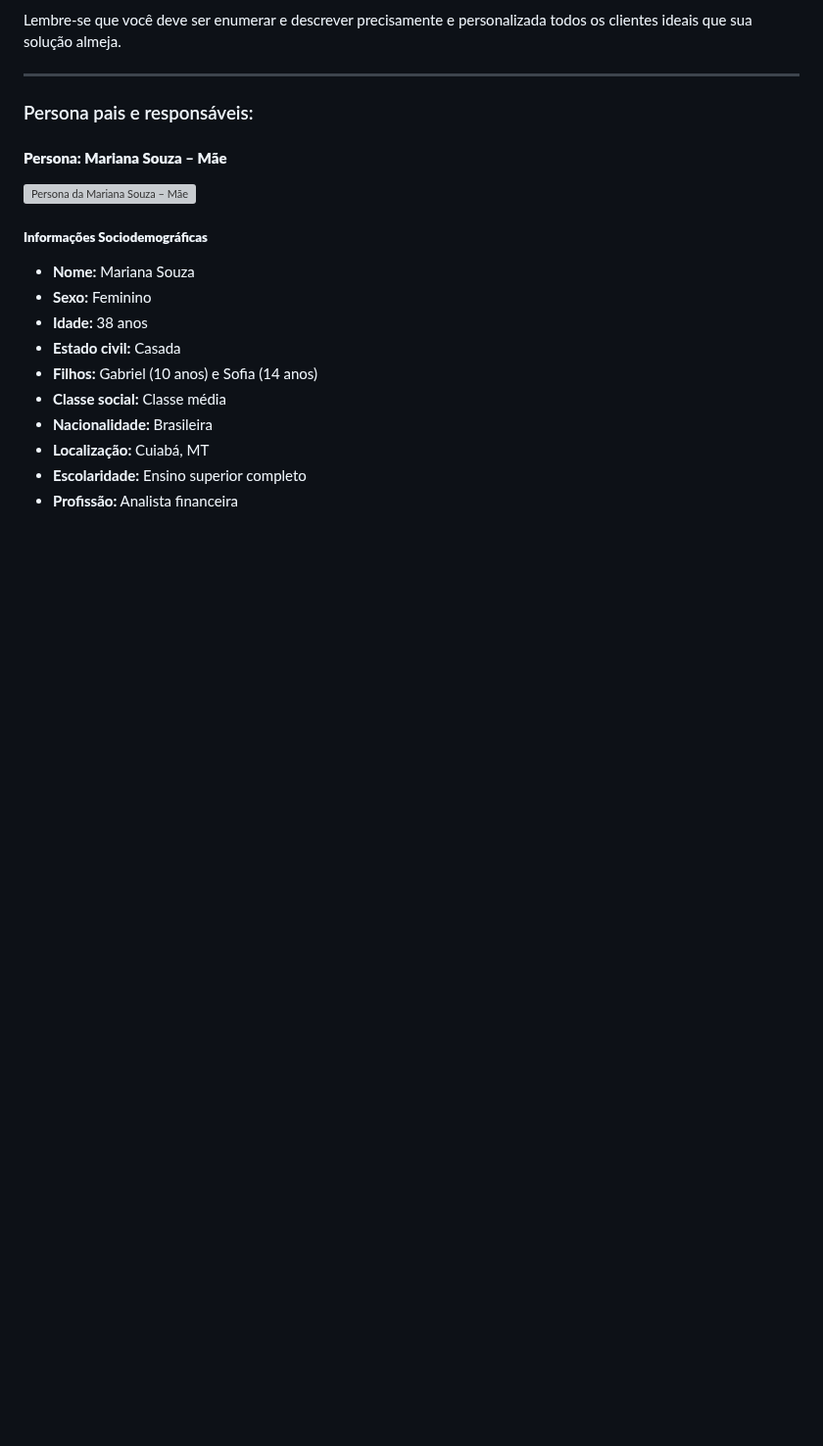
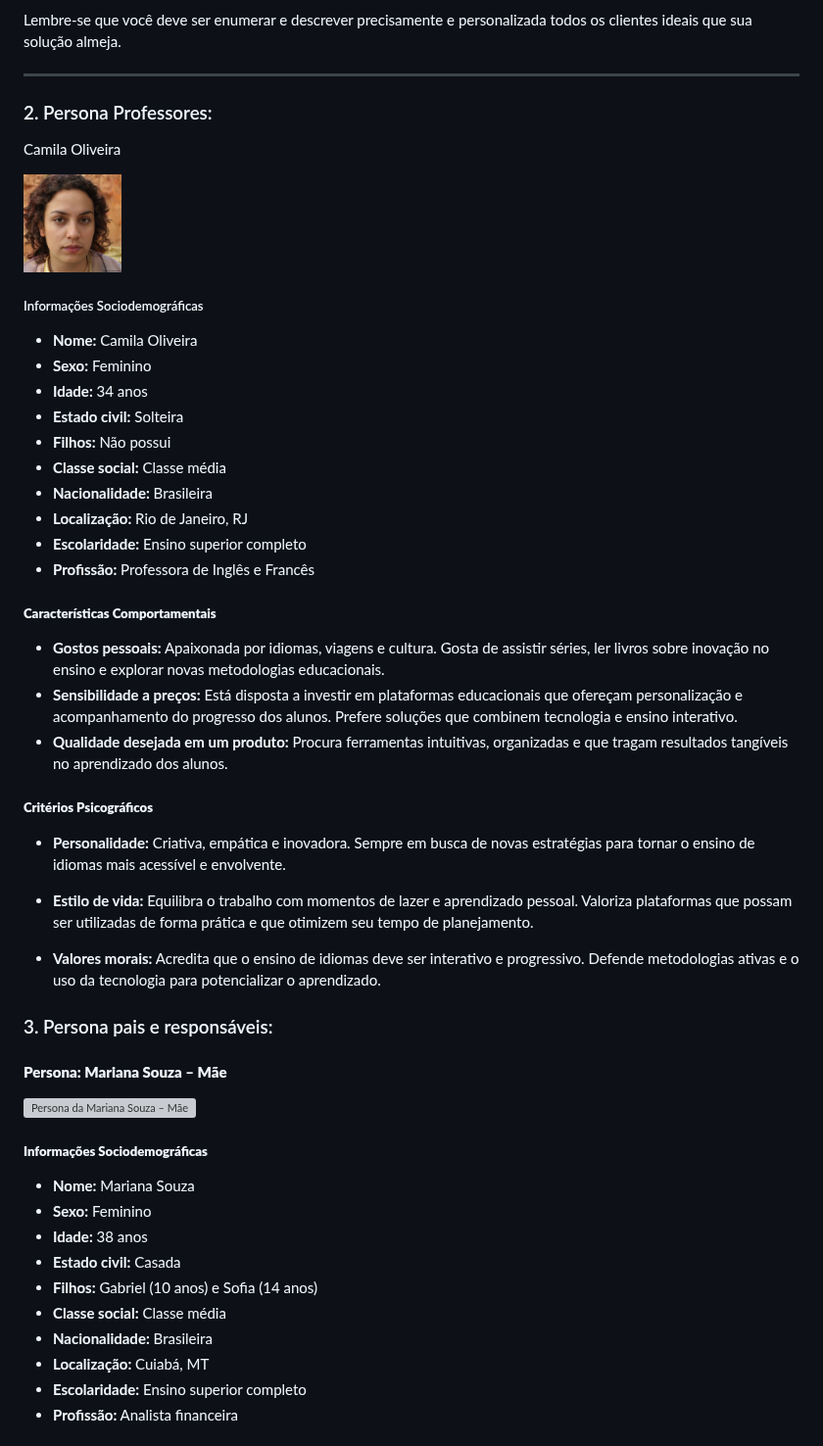
Before and after one commit to vcdamata/Projeto-Faculdade-MonsterTalk, a Markdown page: docs/especification.md, the part around the change. Shown at 98% size. Drawn GitHub-style; blank space fills up the shorter version; grey boxes are pictures that could not be loaded.

Commit message:
persona professor #7

```diff
--- a/docs/especification.md
+++ b/docs/especification.md
@@ -23,7 +23,37 @@ Enumere e detalhe as personas da sua solução. Para tanto, baseie-se tanto nos
 Lembre-se que você deve ser enumerar e descrever precisamente e personalizada todos os clientes ideais que sua solução almeja.
 ___________________________
 
-### Persona pais e responsáveis:
+
+### 2. Persona Professores:
+Camila Oliveira
+
+<img src="./img/Personas/ProfessorCamilaOliveira.jpg" alt="Professora Camila Oliveira" height="100">
+
+##### Informações Sociodemográficas
+- **Nome:** Camila Oliveira
+- **Sexo:** Feminino
+- **Idade:** 34 anos
+- **Estado civil:** Solteira
+- **Filhos:** Não possui
+- **Classe social:** Classe média
+- **Nacionalidade:** Brasileira
+- **Localização:** Rio de Janeiro, RJ
+- **Escolaridade:** Ensino superior completo
+- **Profissão:** Professora de Inglês e Francês
+
+##### **Características Comportamentais**
+- **Gostos pessoais:** Apaixonada por idiomas, viagens e cultura. Gosta de assistir séries, ler livros sobre inovação no ensino e explorar novas metodologias educacionais.
+- **Sensibilidade a preços:** Está disposta a investir em plataformas educacionais que ofereçam personalização e acompanhamento do progresso dos alunos. Prefere soluções que combinem tecnologia e ensino interativo.
+- **Qualidade desejada em um produto:** Procura ferramentas intuitivas, organizadas e que tragam resultados tangíveis no aprendizado dos alunos.
+
+##### **Critérios Psicográficos**
+
+- **Personalidade:** Criativa, empática e inovadora. Sempre em busca de novas estratégias para tornar o ensino de idiomas mais acessível e envolvente.
+- **Estilo de vida:** Equilibra o trabalho com momentos de lazer e aprendizado pessoal. Valoriza plataformas que possam ser utilizadas de forma prática e que otimizem seu tempo de planejamento.
+
+- **Valores morais:** Acredita que o ensino de idiomas deve ser interativo e progressivo. Defende metodologias ativas e o uso da tecnologia para potencializar o aprendizado.
+
+### 3. Persona pais e responsáveis:
 #### **Persona: Mariana Souza – Mãe**
 
 <img src="./img/Personas/Mae_Mariana_Souza.png" alt="Persona da Mariana Souza – Mãe" height="100" />
```
